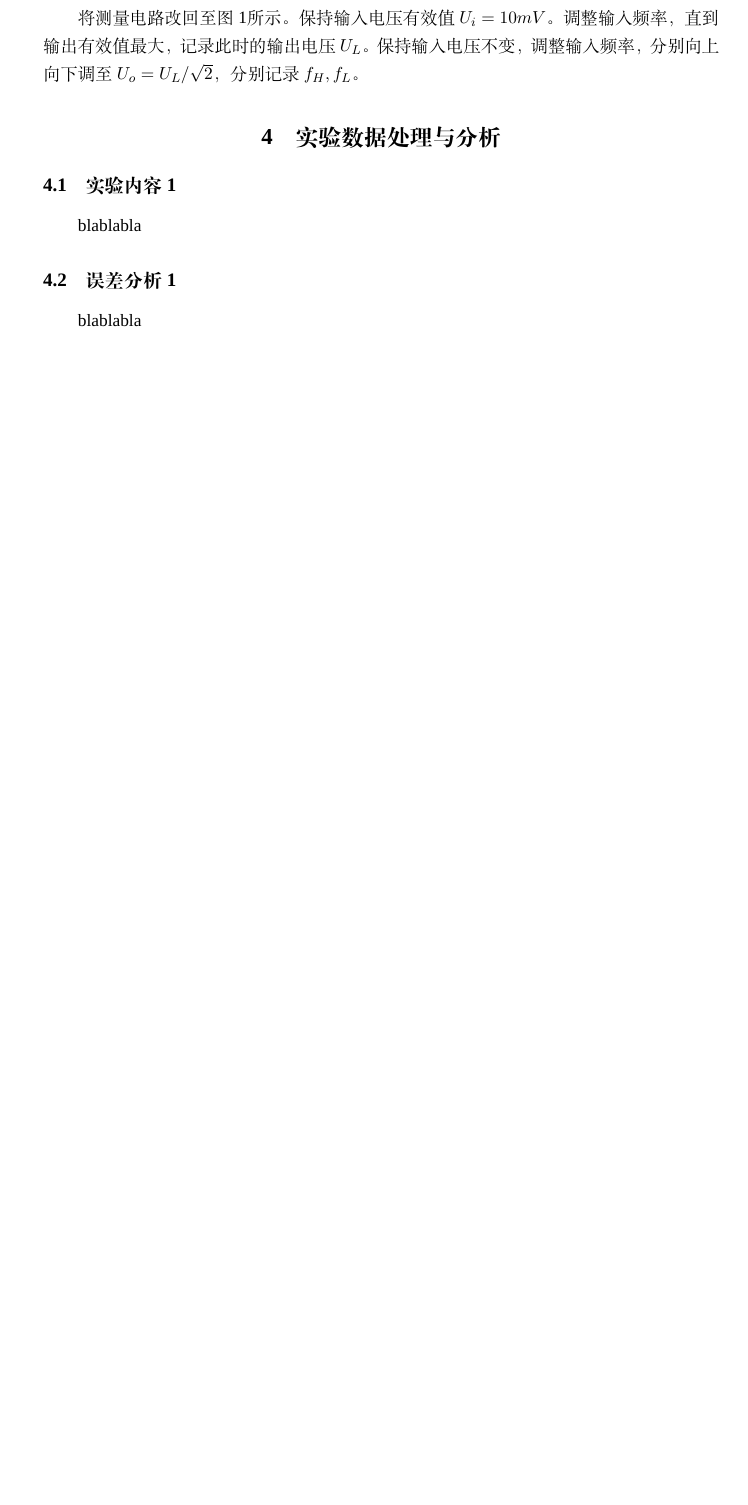
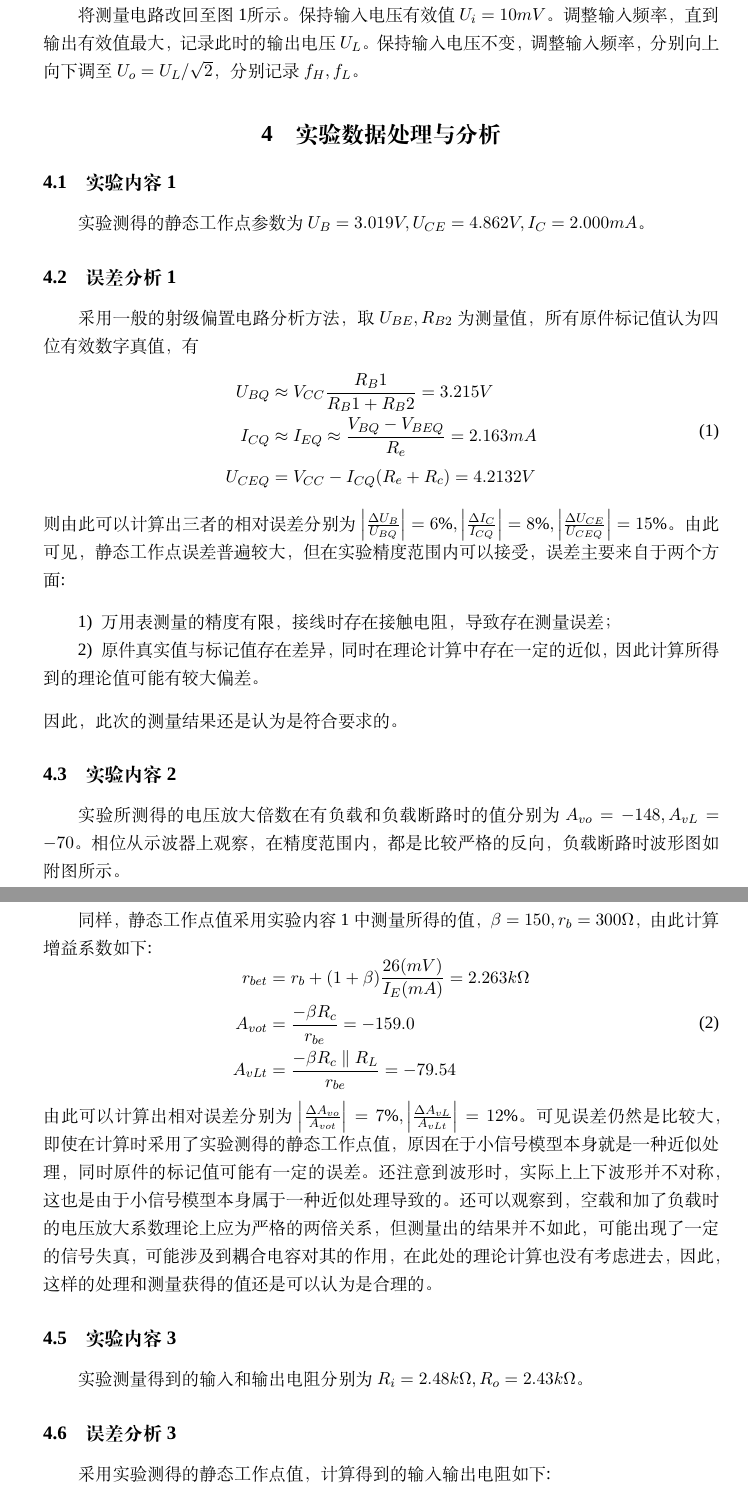
Before and after one commit to yesunhuang/CircuitExperimentReport, a LaTeX document (Exp06/Exp06.tex): part of page 3 of 4 before the commit and two parts of pages 3 and 4 of 6 after it, the two joined at a grey line, cut so that both start at the same text, the shorter picture padded with empty space. Compiled offline with XeLaTeX; a missing font is replaced by an installed copy or a similar font.

Commit message:
completed

```diff
--- a/Exp06/Exp06.tex
+++ b/Exp06/Exp06.tex
@@ -244,7 +244,40 @@
 记录$f_H,f_L$。
 \section{实验数据处理与分析}
 \subsection{实验内容1}
-	blablabla
+	实验测得的静态工作点参数为$U_B=3.019V,U_{CE}=4.862V, I_C=2.000mA$。
 \subsection{误差分析1}
-	blablabla
+  采用一般的射级偏置电路分析方法，取$U_{BE},R_{B2}$为测量值，所有原件标记值认为四位有效数字真值，有
+  \begin{equation}
+    \begin{aligned}
+      U_{BQ}&\approx V_{CC}\frac{R_B1}{R_B1+R_B2}=3.215V\\
+      I_{CQ}&\approx I_{EQ}\approx\frac{V_{BQ}-V_{BEQ}}{R_e}=2.163mA\\
+      U_{CEQ}&=V_{CC}-I_{CQ}(R_e+R_c)=4.2132V
+    \end{aligned}
+  \end{equation}
+  则由此可以计算出三者的相对误差分别为$\left |\frac{\Delta U_B}{U_{BQ}}\right |=6\%,\left |\frac{\Delta I_C}{I_{CQ}}\right |=8\%,\left |\frac{\Delta U_{CE}}{U_{CEQ}}\right |=15\%$。
+  由此可见，静态工作点误差普遍较大，但在实验精度范围内可以接受，误差主要来自于两个方面:
+  \begin{enumerate}
+    \item 万用表测量的精度有限，接线时存在接触电阻，导致存在测量误差；
+    \item 原件真实值与标记值存在差异，同时在理论计算中存在一定的近似，因此计算所得到的理论值可能有较大偏差。
+  \end{enumerate}
+  因此，此次的测量结果还是认为是符合要求的。
+  \subsection{实验内容2}
+  实验所测得的电压放大倍数在有负载和负载断路时的值分别为$A_{vo}=-148,A_{vL}=-70$。相位从示波器上观察，在精度范围内，都是比较严格的反向，负载断路时波形图如附图所示。
+  \subsection{误差分析2}
+  同样，静态工作点值采用实验内容1中测量所得的值，$\beta=150,r_b=300\Omega$，由此计算增益系数如下:
+  \begin{equation}
+    \begin{aligned}
+      r_{bet}&=r_{b}+(1+\beta) \frac{26(mV)}{I_E(mA)}=2.263k\Omega\\
+      A_{vot}&=\frac{-\beta R_{c}}{r_{be}}=-159.0\\
+      A_{vLt}&=\frac{-\beta R_{c}\parallel R_{L}}{r_{be}}=-79.54
+    \end{aligned}
+  \end{equation}
+  由此可以计算出相对误差分别为$\left |\frac{\Delta A_{vo}}{A_{vot}}\right |=7\%,\left |\frac{\Delta A_{vL}}{A_{vLt}}\right |=12\%$。可见误差仍然是比较大，即使在计算时采用了
+  实验测得的静态工作点值，原因在于小信号模型本身就是一种近似处理，同时原件的标记值可能有一定的误差。还注意到波形时，实际上上下波形并不对称，这也是由于小信号模型本身属于一种近似处理导致的。
+  还可以观察到，空载和加了负载时的电压放大系数理论上应为严格的两倍关系，但测量出的结果并不如此，可能出现了一定的信号失真，可能涉及到耦合电容对其的作用，在此处的理论计算也没有考虑进去，因此，这样的处理和测量获得的值还是可以认为是合理的。
 
+  \subsection{实验内容3}
+  实验测量得到的输入和输出电阻分别为$R_i=2.48k\Omega,R_o=2.43k\Omega$。
+  \subsection{误差分析3}
+  采用实验测得的静态工作点值，计算得到的输入输出电阻如下:
+  \begin{equation}
```
Also changed, not shown: Exp06/Exp06.tex (32 more changed lines).
